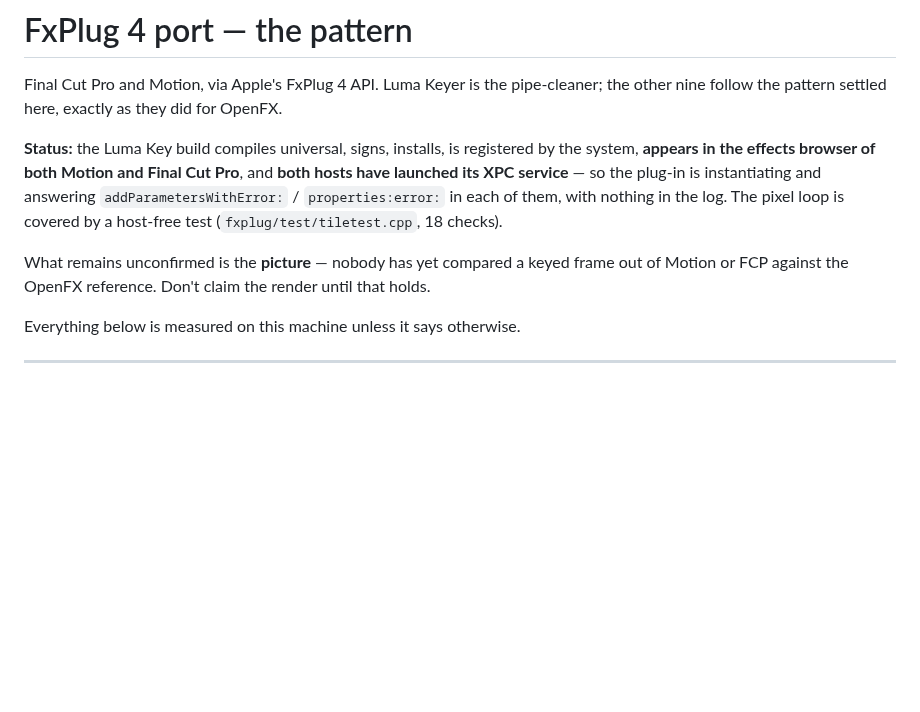
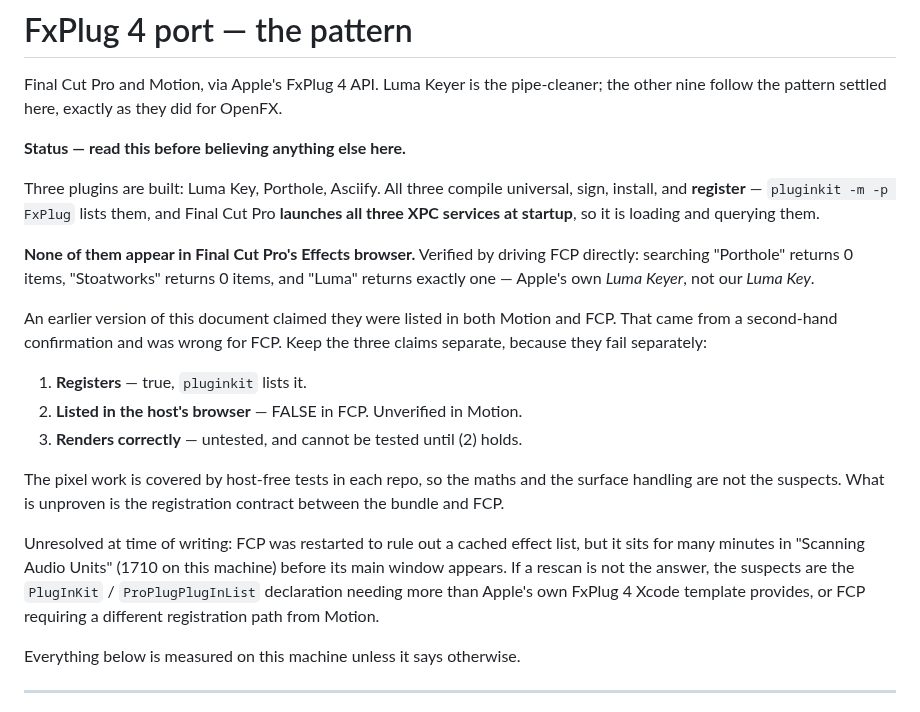
Before and after one commit to stoatworks-labs/resolume-luma-keyer, a Markdown page: docs/FXPLUG-PORT.md, the part around the change. GitHub-like rendering; blank space fills up the shorter version.

Commit message:
Correct the status: the effects do not appear in Final Cut Pro
Driving Final Cut Pro directly and searching its Effects browser:
"Porthole" returns 0 items, "Stoatworks" returns 0 items, and "Luma"
returns exactly one - Apple's own Luma Keyer, not ours.

This document previously claimed they were listed in both Motion and
Final Cut Pro. That came from a second-hand confirmation and was wrong,
so the status section now separates the three claims that fail
separately: registering, being listed, and rendering. All three plugins
register and FCP launches their XPC services at startup, so it loads and
queries them - it just does not list them.

The host-free tests mean the maths and the surface handling are not the
suspects. What is unproven is the registration contract with FCP.

Co-Authored-By: Claude Opus 5 <noreply@anthropic.com>

```diff
--- a/docs/FXPLUG-PORT.md
+++ b/docs/FXPLUG-PORT.md
@@ -4,16 +4,35 @@ Final Cut Pro and Motion, via Apple's FxPlug 4 API. Luma Keyer is the
 pipe-cleaner; the other nine follow the pattern settled here, exactly as they did
 for OpenFX.
 
-**Status:** the Luma Key build compiles universal, signs, installs, is registered
-by the system, **appears in the effects browser of both Motion and Final Cut
-Pro**, and **both hosts have launched its XPC service** — so the plug-in is
-instantiating and answering `addParametersWithError:` / `properties:error:` in
-each of them, with nothing in the log. The pixel loop is covered by a host-free
-test (`fxplug/test/tiletest.cpp`, 18 checks).
+**Status — read this before believing anything else here.**
 
-What remains unconfirmed is the **picture** — nobody has yet compared a keyed
-frame out of Motion or FCP against the OpenFX reference. Don't claim the render
-until that holds.
+Three plugins are built: Luma Key, Porthole, Asciify. All three compile universal,
+sign, install, and **register** — `pluginkit -m -p FxPlug` lists them, and Final
+Cut Pro **launches all three XPC services at startup**, so it is loading and
+querying them.
+
+**None of them appear in Final Cut Pro's Effects browser.** Verified by driving
+FCP directly: searching "Porthole" returns 0 items, "Stoatworks" returns 0 items,
+and "Luma" returns exactly one — Apple's own *Luma Keyer*, not our *Luma Key*.
+
+An earlier version of this document claimed they were listed in both Motion and
+FCP. That came from a second-hand confirmation and was wrong for FCP. Keep the
+three claims separate, because they fail separately:
+
+1. **Registers** — true, `pluginkit` lists it.
+2. **Listed in the host's browser** — FALSE in FCP. Unverified in Motion.
+3. **Renders correctly** — untested, and cannot be tested until (2) holds.
+
+The pixel work is covered by host-free tests in each repo, so the maths and the
+surface handling are not the suspects. What is unproven is the registration
+contract between the bundle and FCP.
+
+Unresolved at time of writing: FCP was restarted to rule out a cached effect
+list, but it sits for many minutes in "Scanning Audio Units" (1710 on this
+machine) before its main window appears. If a rescan is not the answer, the
+suspects are the `PlugInKit` / `ProPlugPlugInList` declaration needing more than
+Apple's own FxPlug 4 Xcode template provides, or FCP requiring a different
+registration path from Motion.
 
 Everything below is measured on this machine unless it says otherwise.
 
```
